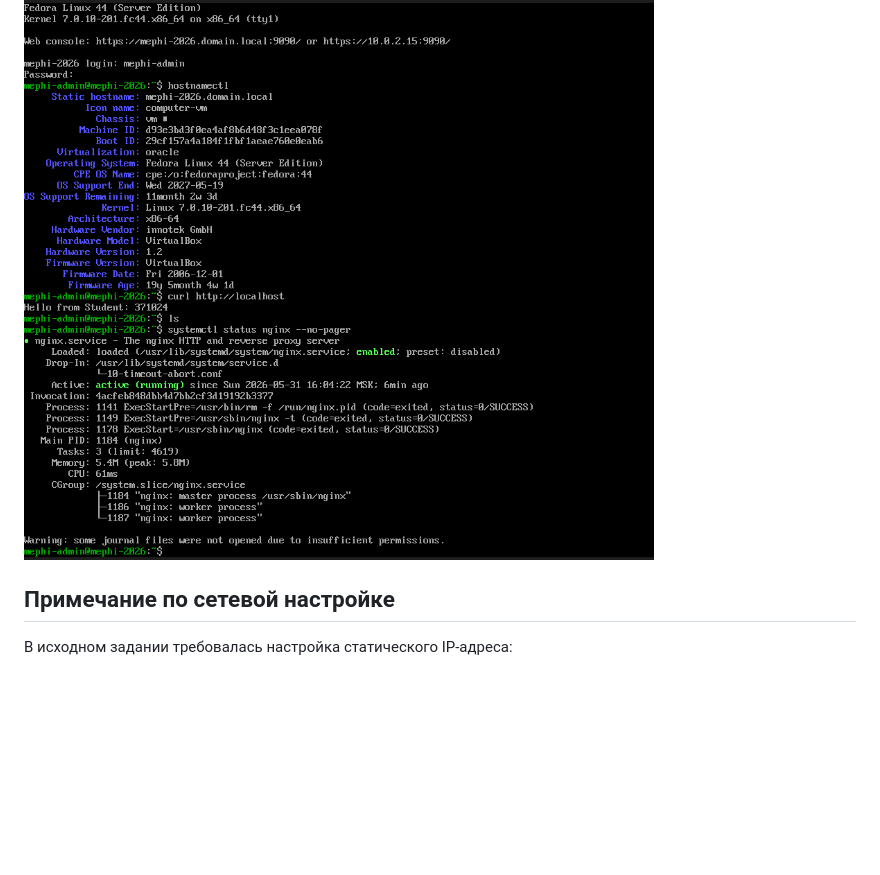
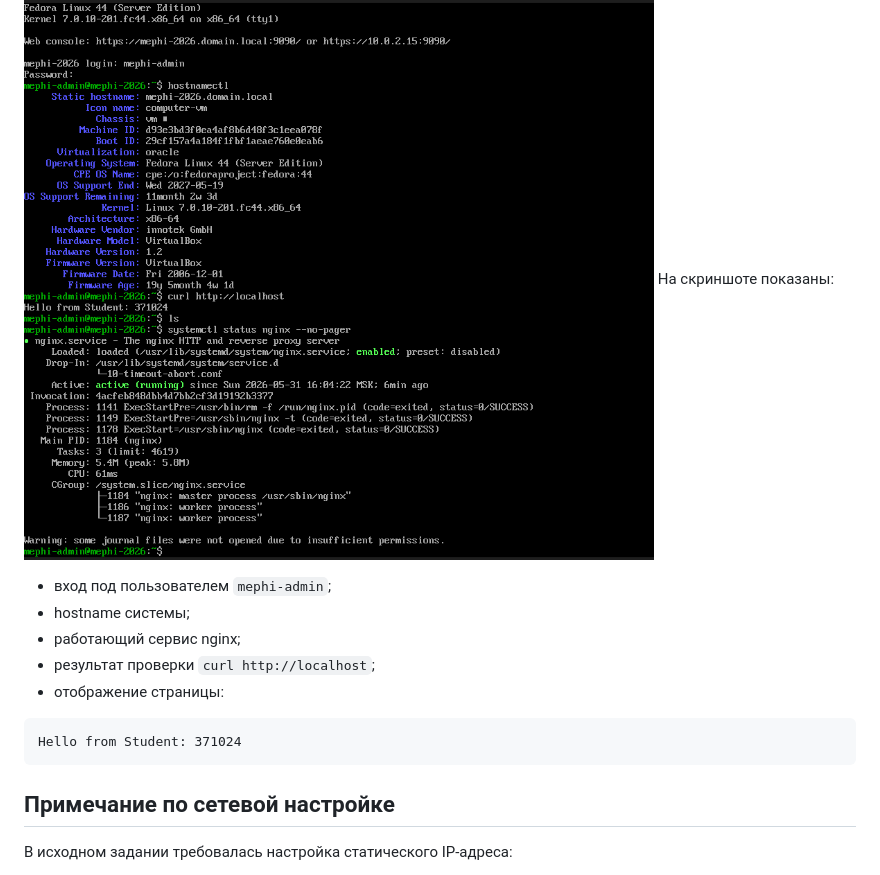
Before and after one commit to KiraraGho/mephi-session-project-2026, a Markdown page: README.md, the part around the change. Rendered like a GitHub page; blank space fills up the shorter version.

````diff
--- a/README.md
+++ b/README.md
@@ -58,6 +58,15 @@ Hello from Student: 371024
 
 ## Скриншот результата
 ![mephi-nginx-screenshot](mephi-nginx-screenshot.png)
+На скриншоте показаны:
+* вход под пользователем `mephi-admin`;
+* hostname системы;
+* работающий сервис nginx;
+* результат проверки `curl http://localhost`;
+* отображение страницы:
+```text id="r4imxt"
+Hello from Student: 371024
+```
 
 ## Примечание по сетевой настройке
 
````
